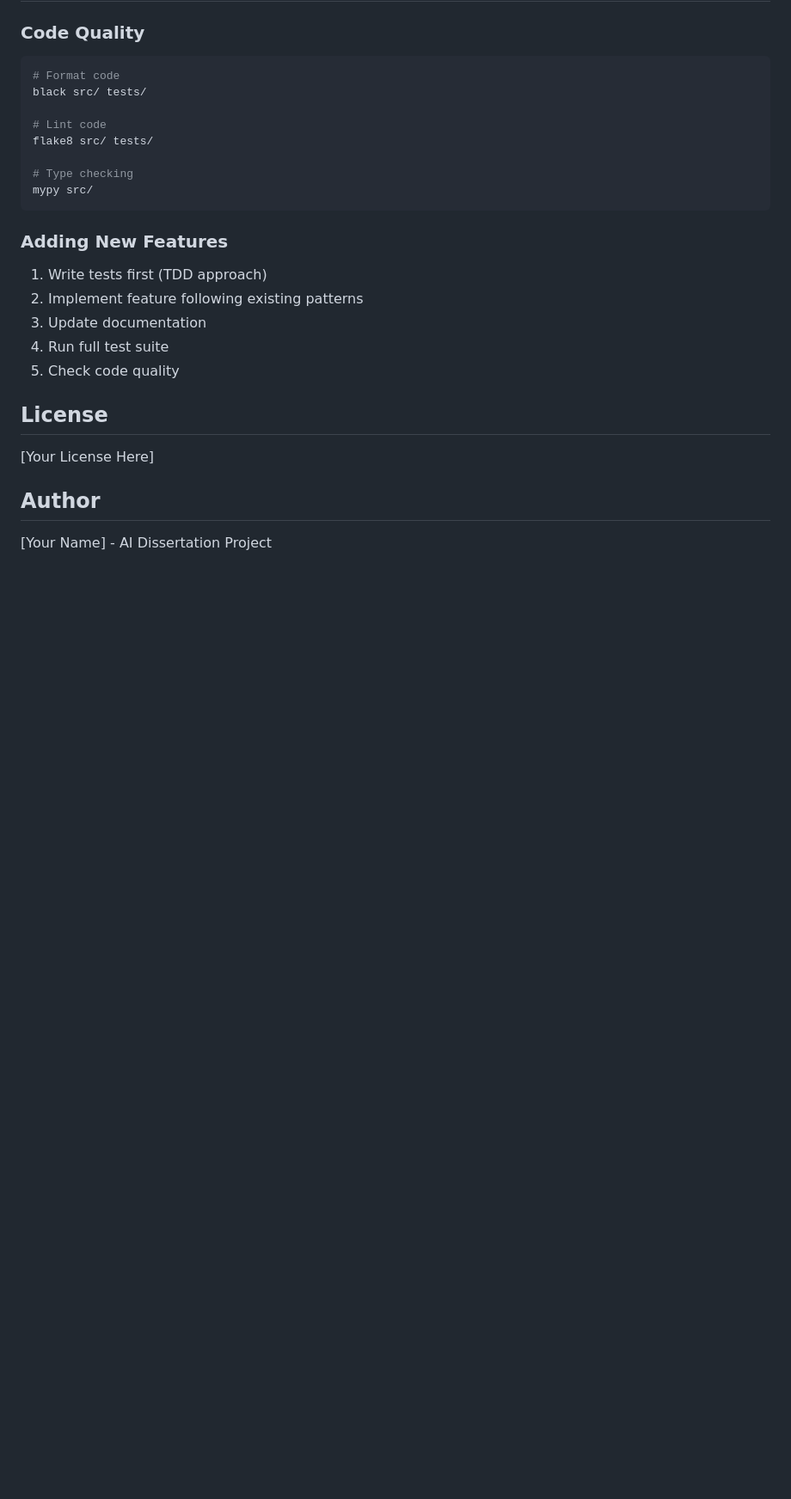
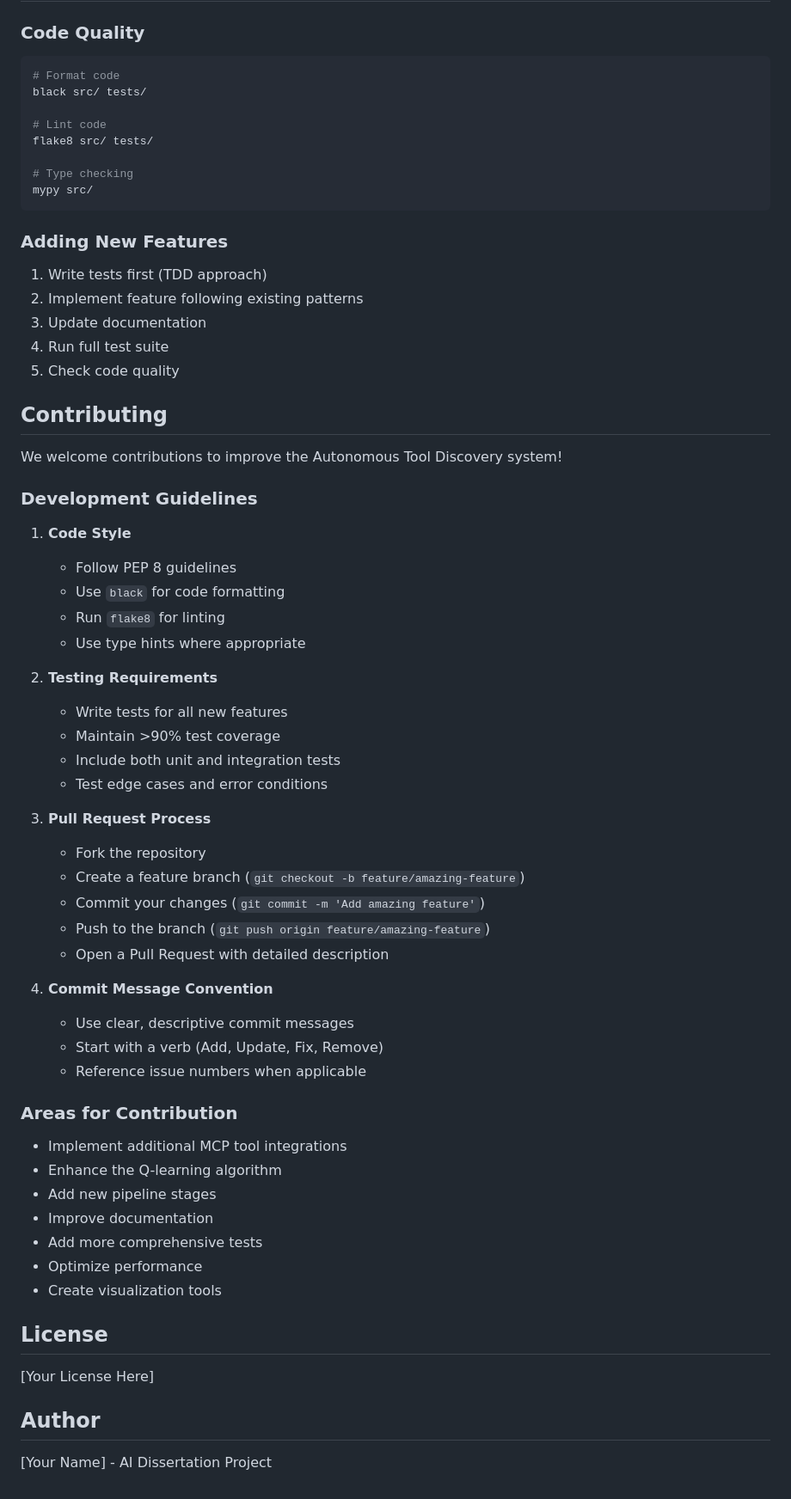
Before and after one commit to harijaiswal29/auto-tool-disc02, a Markdown page: README.md, the part around the change printed below. Shown: that part at 86% size. Rendered like a GitHub page; blank space fills up the shorter version.

```diff
--- a/README.md
+++ b/README.md
@@ -184,6 +288,46 @@ mypy src/
 4. Run full test suite
 5. Check code quality
 
+## Contributing
+
+We welcome contributions to improve the Autonomous Tool Discovery system!
+
+### Development Guidelines
+
+1. **Code Style**
+   - Follow PEP 8 guidelines
+   - Use `black` for code formatting
+   - Run `flake8` for linting
+   - Use type hints where appropriate
+
+2. **Testing Requirements**
+   - Write tests for all new features
+   - Maintain >90% test coverage
+   - Include both unit and integration tests
+   - Test edge cases and error conditions
+
+3. **Pull Request Process**
+   - Fork the repository
+   - Create a feature branch (`git checkout -b feature/amazing-feature`)
+   - Commit your changes (`git commit -m 'Add amazing feature'`)
+   - Push to the branch (`git push origin feature/amazing-feature`)
+   - Open a Pull Request with detailed description
+
+4. **Commit Message Convention**
+   - Use clear, descriptive commit messages
+   - Start with a verb (Add, Update, Fix, Remove)
+   - Reference issue numbers when applicable
+
+### Areas for Contribution
+
+- Implement additional MCP tool integrations
+- Enhance the Q-learning algorithm
+- Add new pipeline stages
+- Improve documentation
+- Add more comprehensive tests
+- Optimize performance
+- Create visualization tools
+
 ## License
 
 [Your License Here]
```
Also changed, not shown: other parts of README.md (+107 -3 lines).
